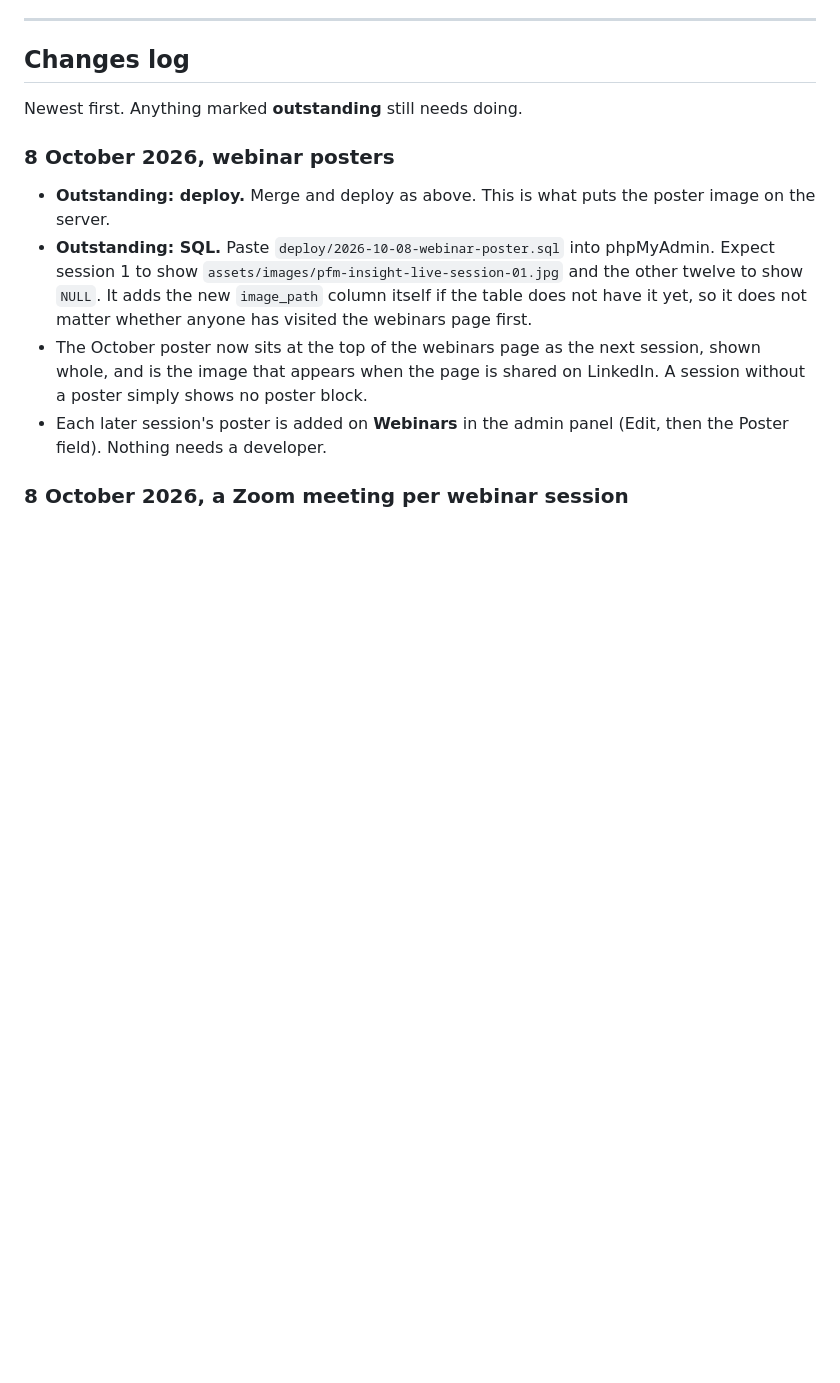
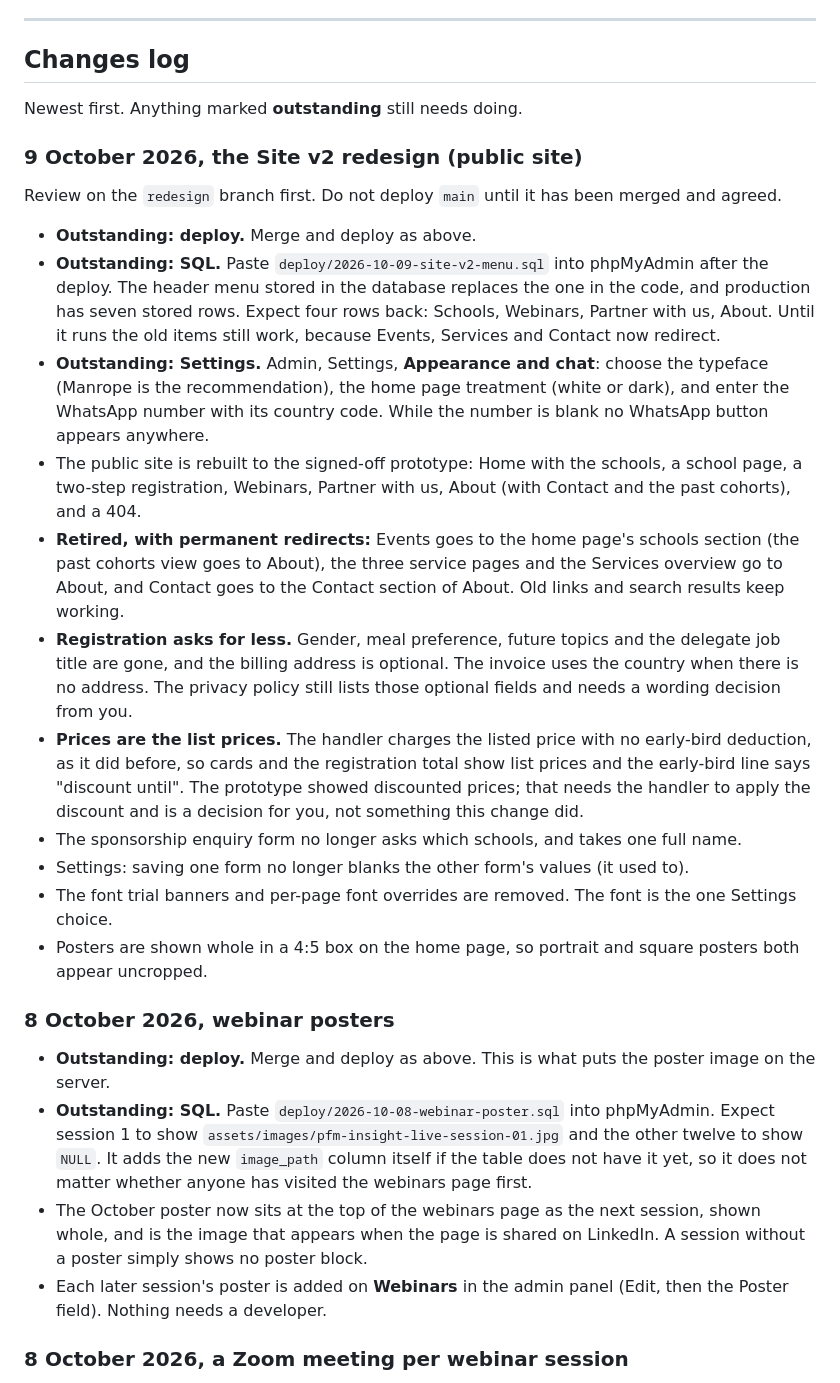
Before and after one commit to craigouma/prosper-minds-web-app, a Markdown page: deploy/README.md, the part around the change. Drawn GitHub-style; blank space fills up the shorter version.

Commit message:
Log the Site v2 redesign in the deploy README
Lists what is outstanding for the person deploying (the menu SQL and the
three new Settings), the pages that now redirect, what registration no
longer asks for, and the two things that need a decision rather than a
deploy: the privacy policy's wording and whether the handler should apply
the early-bird discount the prototype's prices assumed.

```diff
--- a/deploy/README.md
+++ b/deploy/README.md
@@ -30,6 +30,35 @@ one setting filled in, and those are listed against the change that introduced t
 ## Changes log
 
 Newest first. Anything marked **outstanding** still needs doing.
+
+### 9 October 2026, the Site v2 redesign (public site)
+
+Review on the `redesign` branch first. Do not deploy `main` until it has been merged and agreed.
+
+- **Outstanding: deploy.** Merge and deploy as above.
+- **Outstanding: SQL.** Paste `deploy/2026-10-09-site-v2-menu.sql` into phpMyAdmin after the deploy. The header
+  menu stored in the database replaces the one in the code, and production has seven stored rows. Expect four
+  rows back: Schools, Webinars, Partner with us, About. Until it runs the old items still work, because Events,
+  Services and Contact now redirect.
+- **Outstanding: Settings.** Admin, Settings, **Appearance and chat**: choose the typeface (Manrope is the
+  recommendation), the home page treatment (white or dark), and enter the WhatsApp number with its country
+  code. While the number is blank no WhatsApp button appears anywhere.
+- The public site is rebuilt to the signed-off prototype: Home with the schools, a school page, a two-step
+  registration, Webinars, Partner with us, About (with Contact and the past cohorts), and a 404.
+- **Retired, with permanent redirects:** Events goes to the home page's schools section (the past cohorts view
+  goes to About), the three service pages and the Services overview go to About, and Contact goes to the
+  Contact section of About. Old links and search results keep working.
+- **Registration asks for less.** Gender, meal preference, future topics and the delegate job title are gone,
+  and the billing address is optional. The invoice uses the country when there is no address. The privacy
+  policy still lists those optional fields and needs a wording decision from you.
+- **Prices are the list prices.** The handler charges the listed price with no early-bird deduction, as it did
+  before, so cards and the registration total show list prices and the early-bird line says "discount until".
+  The prototype showed discounted prices; that needs the handler to apply the discount and is a decision for
+  you, not something this change did.
+- The sponsorship enquiry form no longer asks which schools, and takes one full name.
+- Settings: saving one form no longer blanks the other form's values (it used to).
+- The font trial banners and per-page font overrides are removed. The font is the one Settings choice.
+- Posters are shown whole in a 4:5 box on the home page, so portrait and square posters both appear uncropped.
 
 ### 8 October 2026, webinar posters
 
```
